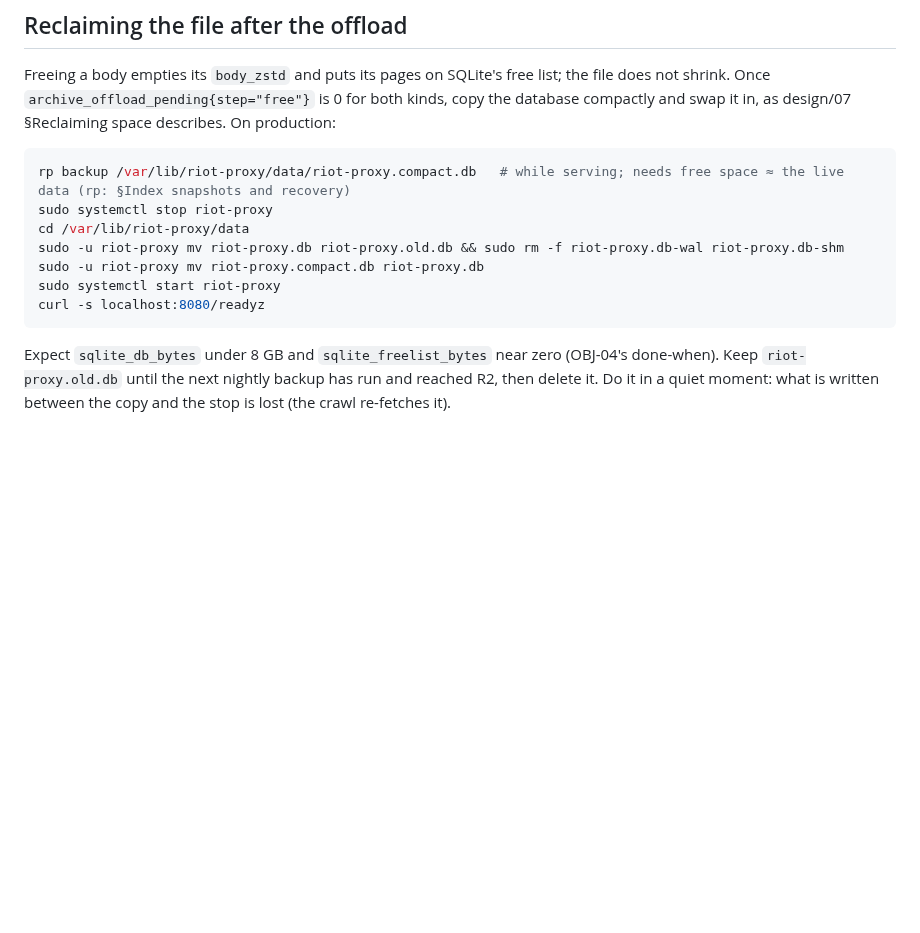
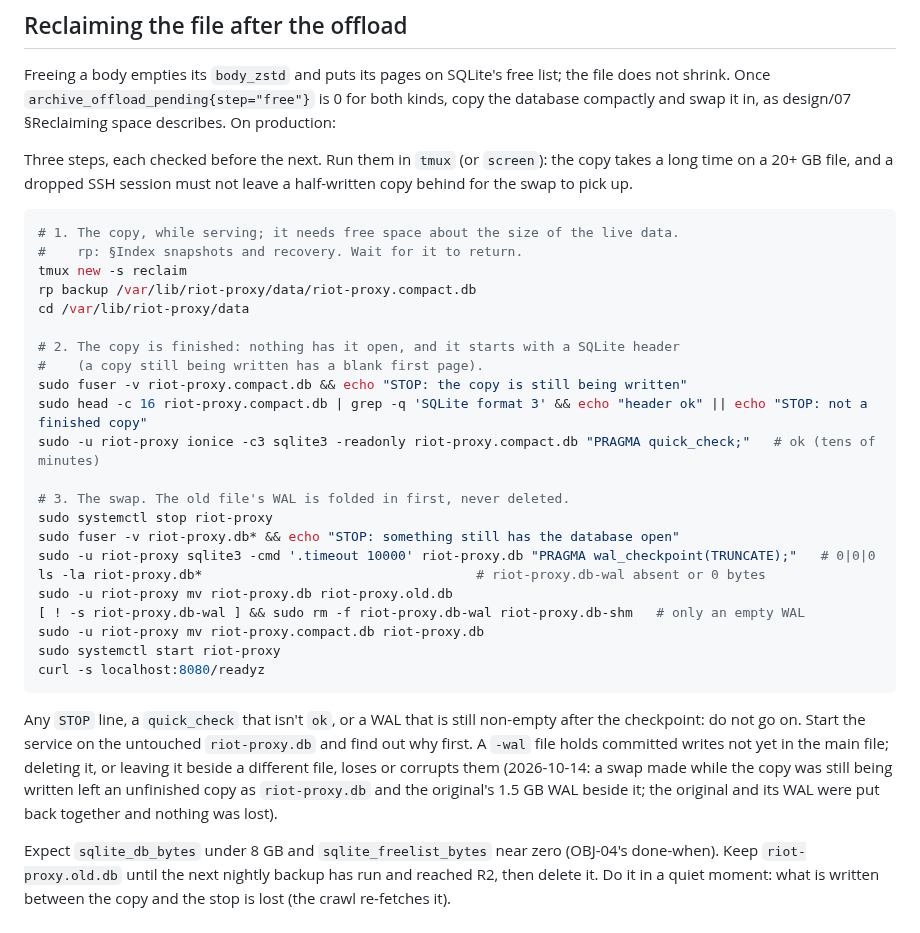
Before and after one commit to NinjaGoldfinch/riot-proxy, a Markdown page: deploy/README.md, the part around the change. Drawn GitHub-style; blank space fills up the shorter version.

Commit message:
docs(deploy): the reclaim checks the copy and never deletes a WAL
On 2026-10-14 the reclaim's swap ran while its VACUUM INTO copy was
still being written: the unfinished copy (blank first page) became
riot-proxy.db beside the original's 1.5 GB WAL, which a reader had kept
from being checkpointed at the stop. The original and its WAL were put
back together and nothing was lost.

The steps now wait for the copy, check that nothing has it open and that
it starts with a SQLite header, quick_check it, stop, check nothing has
the database open, fold the WAL in with wal_checkpoint(TRUNCATE), and
only remove an empty WAL. design/07 gets the short form.

Task: OBJ-04

````diff
--- a/deploy/README.md
+++ b/deploy/README.md
@@ -226,16 +226,44 @@ list; the file does not shrink. Once `archive_offload_pending{step="free"}`
 is 0 for both kinds, copy the database compactly and swap it in, as
 design/07 §Reclaiming space describes. On production:
 
+Three steps, each checked before the next. Run them in `tmux` (or `screen`):
+the copy takes a long time on a 20+ GB file, and a dropped SSH session must
+not leave a half-written copy behind for the swap to pick up.
+
 ```bash
-rp backup /var/lib/riot-proxy/data/riot-proxy.compact.db   # while serving; needs free space ≈ the live data (rp: §Index snapshots and recovery)
+# 1. The copy, while serving; it needs free space about the size of the live data.
+#    rp: §Index snapshots and recovery. Wait for it to return.
+tmux new -s reclaim
+rp backup /var/lib/riot-proxy/data/riot-proxy.compact.db
+cd /var/lib/riot-proxy/data
+
+# 2. The copy is finished: nothing has it open, and it starts with a SQLite header
+#    (a copy still being written has a blank first page).
+sudo fuser -v riot-proxy.compact.db && echo "STOP: the copy is still being written"
+sudo head -c 16 riot-proxy.compact.db | grep -q 'SQLite format 3' && echo "header ok" || echo "STOP: not a finished copy"
+sudo -u riot-proxy ionice -c3 sqlite3 -readonly riot-proxy.compact.db "PRAGMA quick_check;"   # ok (tens of minutes)
+
+# 3. The swap. The old file's WAL is folded in first, never deleted.
 sudo systemctl stop riot-proxy
-cd /var/lib/riot-proxy/data
-sudo -u riot-proxy mv riot-proxy.db riot-proxy.old.db && sudo rm -f riot-proxy.db-wal riot-proxy.db-shm
+sudo fuser -v riot-proxy.db* && echo "STOP: something still has the database open"
+sudo -u riot-proxy sqlite3 -cmd '.timeout 10000' riot-proxy.db "PRAGMA wal_checkpoint(TRUNCATE);"   # 0|0|0
+ls -la riot-proxy.db*                                   # riot-proxy.db-wal absent or 0 bytes
+sudo -u riot-proxy mv riot-proxy.db riot-proxy.old.db
+[ ! -s riot-proxy.db-wal ] && sudo rm -f riot-proxy.db-wal riot-proxy.db-shm   # only an empty WAL
 sudo -u riot-proxy mv riot-proxy.compact.db riot-proxy.db
 sudo systemctl start riot-proxy
 curl -s localhost:8080/readyz
 ```
 
+Any `STOP` line, a `quick_check` that isn't `ok`, or a WAL that is still
+non-empty after the checkpoint: do not go on. Start the service on the
+untouched `riot-proxy.db` and find out why first. A `-wal` file holds
+committed writes not yet in the main file; deleting it, or leaving it beside
+a different file, loses or corrupts them (2026-10-14: a swap made while the
+copy was still being written left an unfinished copy as `riot-proxy.db` and
+the original's 1.5 GB WAL beside it; the original and its WAL were put back
+together and nothing was lost).
+
 Expect `sqlite_db_bytes` under 8 GB and `sqlite_freelist_bytes` near zero
 (OBJ-04's done-when). Keep `riot-proxy.old.db` until the next nightly backup
 has run and reached R2, then delete it. Do it in a quiet moment: what is
````
Also changed, not shown: docs/design/07-deployment.md (+9 -4 lines).
